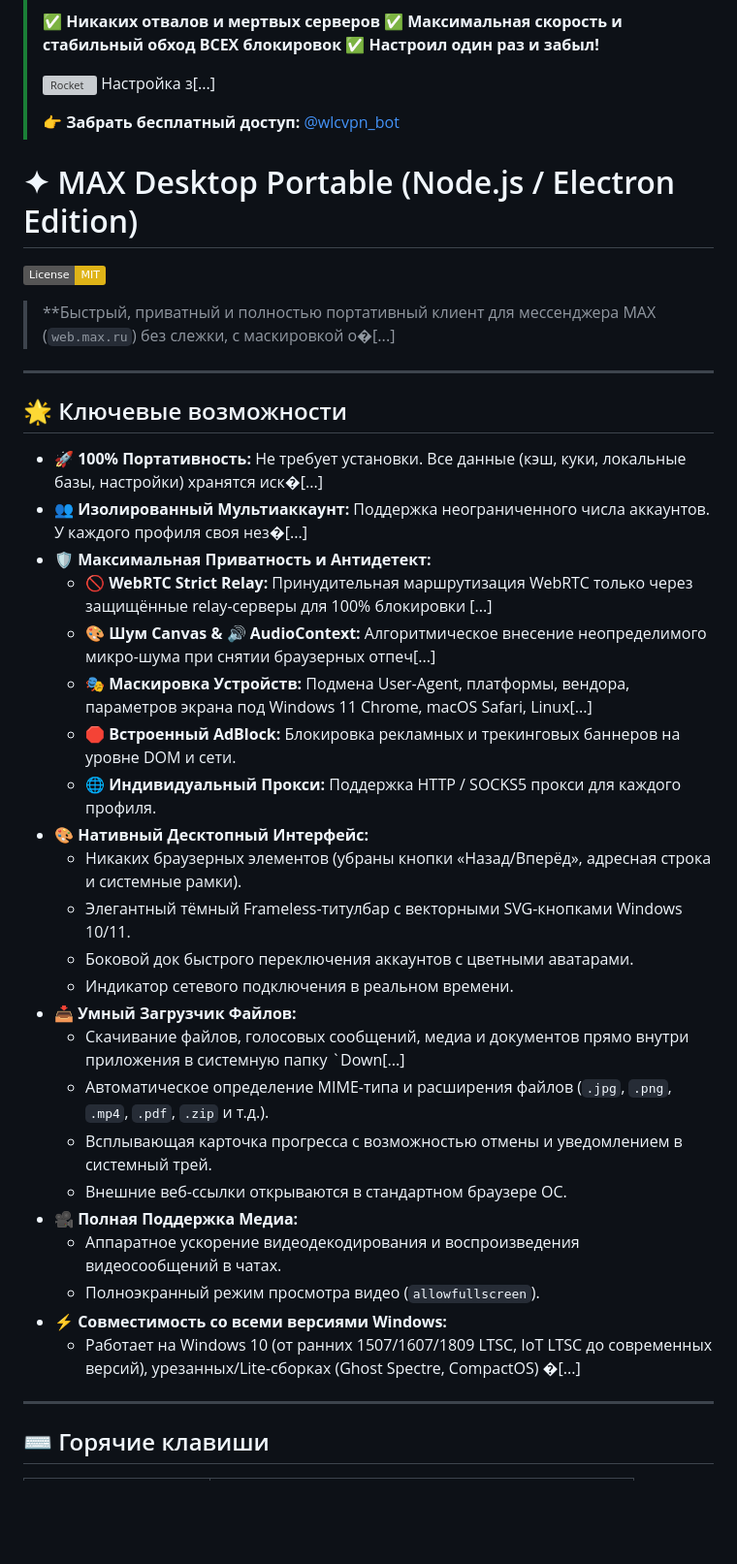
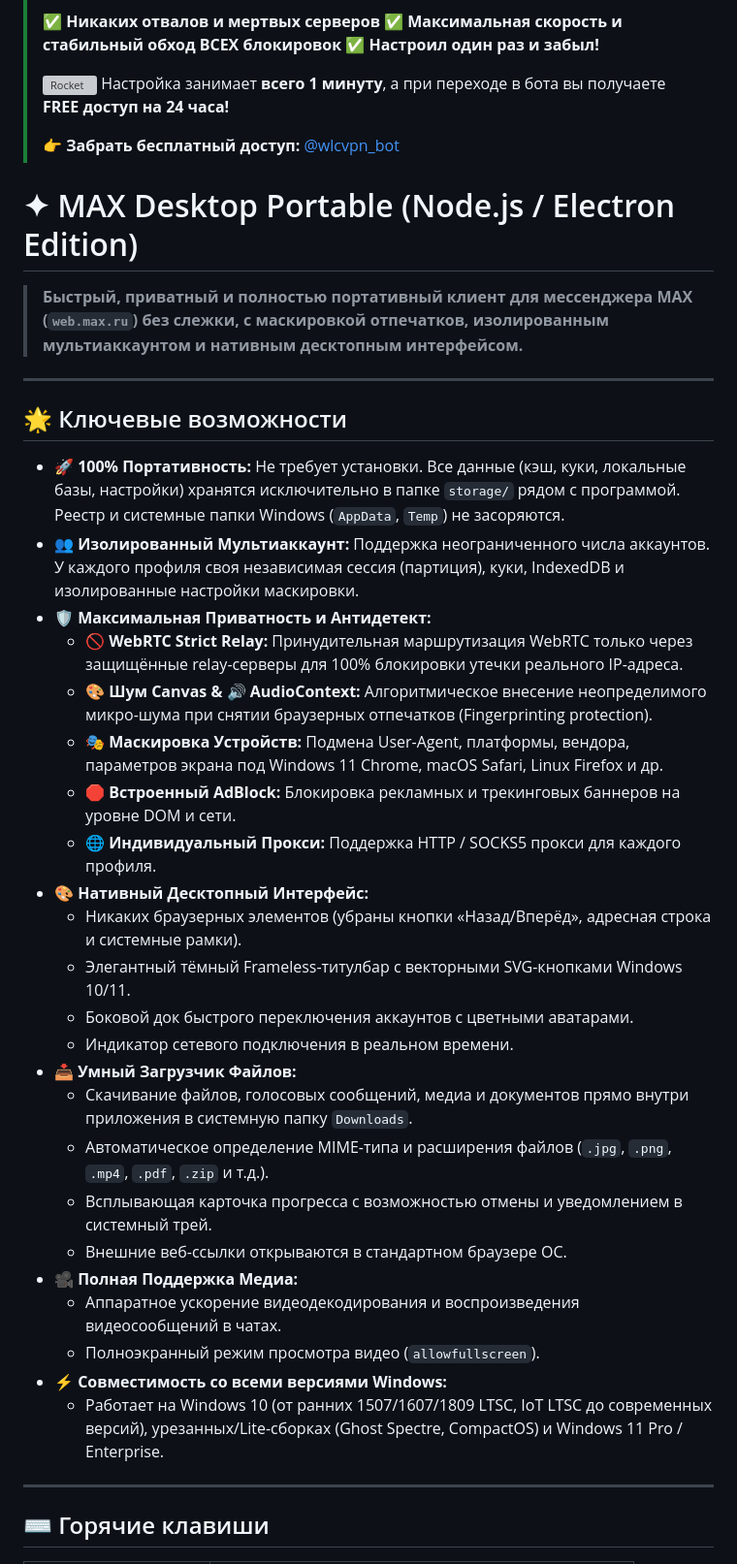
Before and after one commit to KiryaScript/MAX-Desktop-Portable, a Markdown page: README.md, the part around one of its changes. Shown at 97% size. Rendered like a GitHub page; badges without logos; blank space fills up the shorter version; grey boxes are pictures that could not be loaded.

Commit message:
Revise README for clarity and feature updates
Updated README with additional features and improved clarity.

```diff
--- a/README.md
+++ b/README.md
@@ -7,26 +7,24 @@
 > ✅ **Максимальная скорость и стабильный обход ВСЕХ блокировок**
 > ✅ **Настроил один раз и забыл!**
 >
-> <img src="https://raw.githubusercontent.com/Tarikul-Islam-Anik/Animated-Fluent-Emojis/master/Emojis/Travel%20and%20places/Rocket.png" alt="Rocket" width="25" height="25" /> Настройка з[...]
+> <img src="https://raw.githubusercontent.com/Tarikul-Islam-Anik/Animated-Fluent-Emojis/master/Emojis/Travel%20and%20places/Rocket.png" alt="Rocket" width="25" height="25" /> Настройка занимает **всего 1 минуту**, а при переходе в бота вы получаете **FREE доступ на 24 часа!**
 >
 > 👉 **Забрать бесплатный доступ:** [@wlcvpn_bot](https://t.me/wlcvpn_bot?start=gittra)
 
 # ✦ MAX Desktop Portable (Node.js / Electron Edition)
 
-[![License: MIT](https://img.shields.io/badge/License-MIT-yellow.svg)](https://opensource.org/licenses/MIT)
-
-> **Быстрый, приватный и полностью портативный клиент для мессенджера MAX (`web.max.ru`) без слежки, с маскировкой о�[...]
+> **Быстрый, приватный и полностью портативный клиент для мессенджера MAX (`web.max.ru`) без слежки, с маскировкой отпечатков, изолированным мультиаккаунтом и нативным десктопным интерфейсом.**
 
 ---
 
 ## 🌟 Ключевые возможности
 
-- 🚀 **100% Портативность:** Не требует установки. Все данные (кэш, куки, локальные базы, настройки) хранятся иск�[...]
-- 👥 **Изолированный Мультиаккаунт:** Поддержка неограниченного числа аккаунтов. У каждого профиля своя нез�[...]
+- 🚀 **100% Портативность:** Не требует установки. Все данные (кэш, куки, локальные базы, настройки) хранятся исключительно в папке `storage/` рядом с программой. Реестр и системные папки Windows (`AppData`, `Temp`) не засоряются.
+- 👥 **Изолированный Мультиаккаунт:** Поддержка неограниченного числа аккаунтов. У каждого профиля своя независимая сессия (партиция), куки, IndexedDB и изолированные настройки маскировки.
 - 🛡️ **Максимальная Приватность и Антидетект:**
-  - 🚫 **WebRTC Strict Relay:** Принудительная маршрутизация WebRTC только через защищённые relay-серверы для 100% блокировки [...]
-  - 🎨 **Шум Canvas & 🔊 AudioContext:** Алгоритмическое внесение неопределимого микро-шума при снятии браузерных отпеч[...]
-  - 🎭 **Маскировка Устройств:** Подмена User-Agent, платформы, вендора, параметров экрана под Windows 11 Chrome, macOS Safari, Linux[...]
+  - 🚫 **WebRTC Strict Relay:** Принудительная маршрутизация WebRTC только через защищённые relay-серверы для 100% блокировки утечки реального IP-адреса.
+  - 🎨 **Шум Canvas & 🔊 AudioContext:** Алгоритмическое внесение неопределимого микро-шума при снятии браузерных отпечатков (Fingerprinting protection).
+  - 🎭 **Маскировка Устройств:** Подмена User-Agent, платформы, вендора, параметров экрана под Windows 11 Chrome, macOS Safari, Linux Firefox и др.
   - 🛑 **Встроенный AdBlock:** Блокировка рекламных и трекинговых баннеров на уровне DOM и сети.
   - 🌐 **Индивидуальный Прокси:** Поддержка HTTP / SOCKS5 прокси для каждого профиля.
 - 🎨 **Нативный Десктопный Интерфейс:**
@@ -35,7 +33,7 @@
   - Боковой док быстрого переключения аккаунтов с цветными аватарами.
   - Индикатор сетевого подключения в реальном времени.
 - 📥 **Умный Загрузчик Файлов:**
-  - Скачивание файлов, голосовых сообщений, медиа и документов прямо внутри приложения в системную папку `Down[...]
+  - Скачивание файлов, голосовых сообщений, медиа и документов прямо внутри приложения в системную папку `Downloads`.
   - Автоматическое определение MIME-типа и расширения файлов (`.jpg`, `.png`, `.mp4`, `.pdf`, `.zip` и т.д.).
   - Всплывающая карточка прогресса с возможностью отмены и уведомлением в системный трей.
   - Внешние веб-ссылки открываются в стандартном браузере ОС.
@@ -43,7 +41,7 @@
   - Аппаратное ускорение видеодекодирования и воспроизведения видеосообщений в чатах.
   - Полноэкранный режим просмотра видео (`allowfullscreen`).
 - ⚡ **Совместимость со всеми версиями Windows:**
-  - Работает на Windows 10 (от ранних 1507/1607/1809 LTSC, IoT LTSC до современных версий), урезанных/Lite-сборках (Ghost Spectre, CompactOS) �[...]
+  - Работает на Windows 10 (от ранних 1507/1607/1809 LTSC, IoT LTSC до современных версий), урезанных/Lite-сборках (Ghost Spectre, CompactOS) и Windows 11 Pro / Enterprise.
 
 ---
 
```
Also changed, not shown: other parts of README.md (+2 -0 lines).
